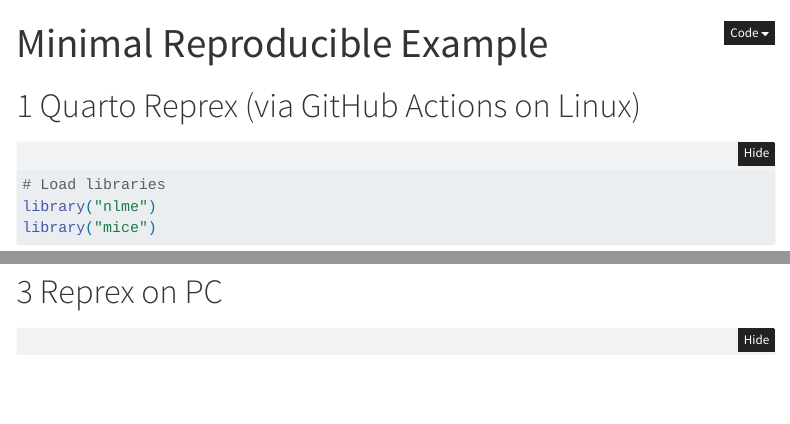
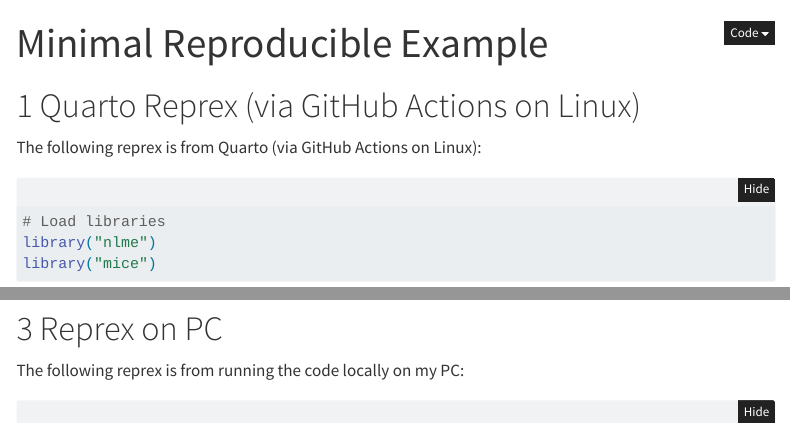
Before and after one commit to isaactpetersen/QuartoReprexForEdit, a Quarto document (index.qmd): the page in a window 1100 px wide, from its top, and a second part further down, joined at a grey line. Rendered offline with R 4.5, knitr and Pandoc in place of Quarto, with nearby package versions; some code elsewhere in the file could not run offline; menus at the side of the page are left out.

Commit message:
20260108 - updates

````diff
--- a/index.qmd
+++ b/index.qmd
@@ -2,7 +2,9 @@
 title: "Minimal Reproducible Example"
 ---
 
-# Quarto Reprex (via GitHub Actions on Linux)
+# Quarto Reprex (via GitHub Actions on Linux) {#sec-quarto}
+
+The following reprex is from Quarto (via GitHub Actions on Linux):
 
 ```{r}
 # Load libraries
@@ -80,7 +84,9 @@ sessionInfo()
 
 {{< include _includes/reprex.md >}}
 
-# Reprex on PC
+# Reprex on PC {#sec-pc}
+
+The following reprex is from running the code locally on my PC:
 
 ```r
 # Load libraries
````
Also changed, not shown: index.qmd (4 more changed lines).
